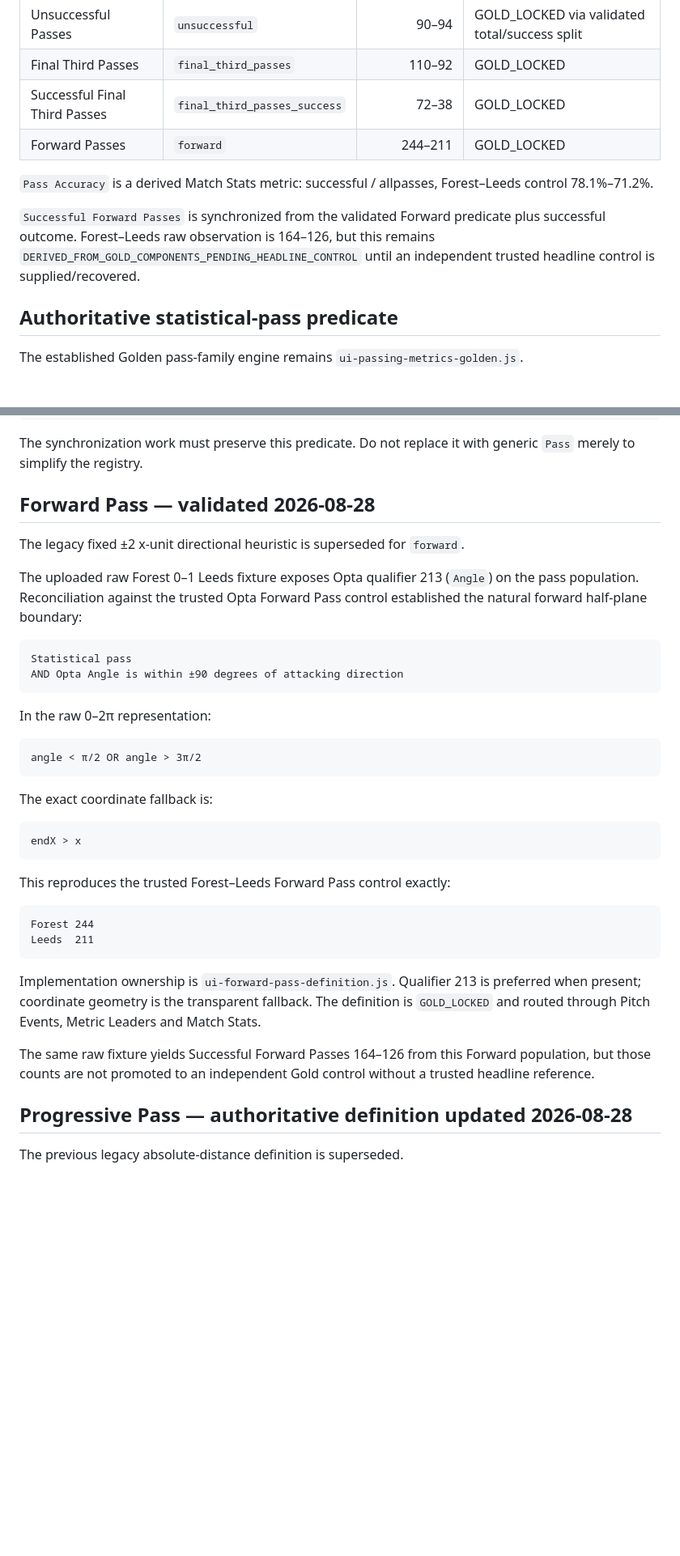
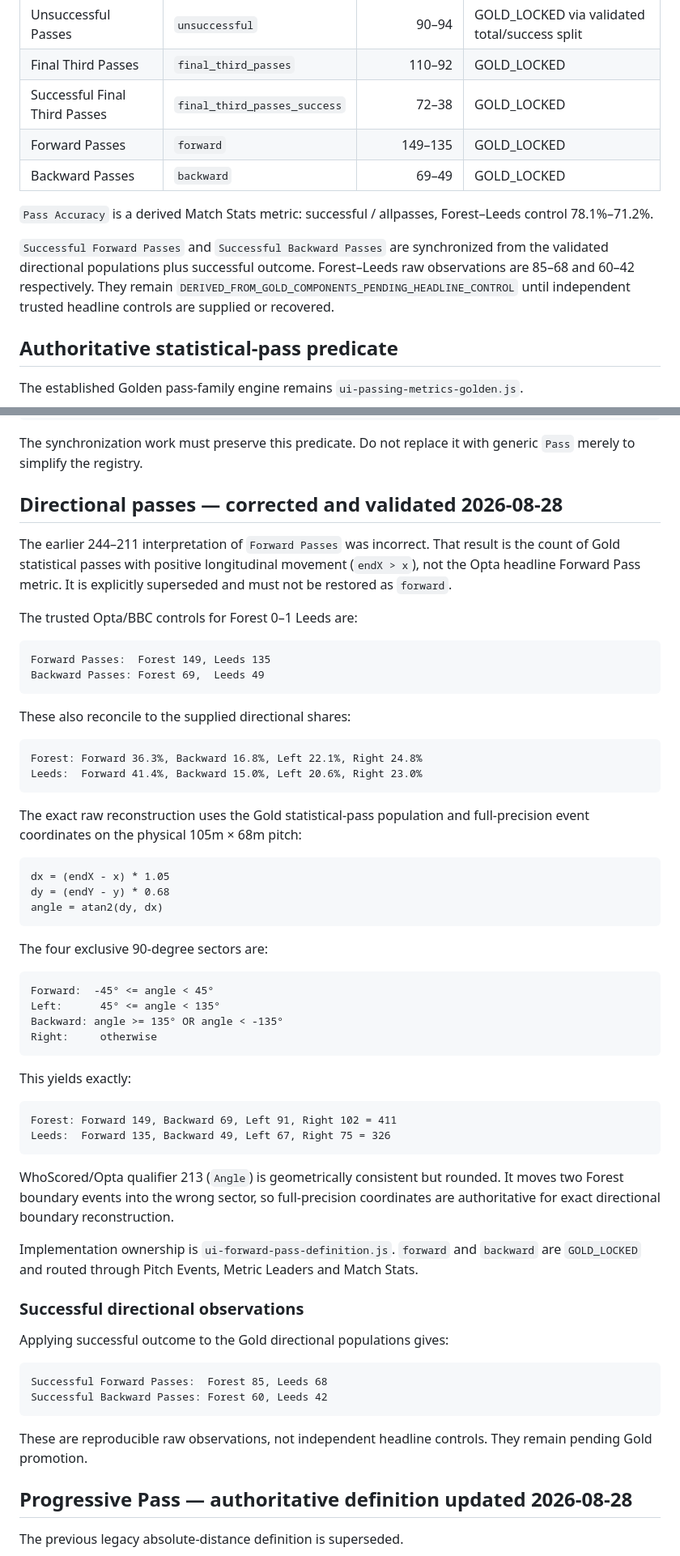
Before and after one commit to lufcdata/PitchLab, a Markdown page: docs/PASSING_SYNC_AUDIT_2026-08-28.md, 2 parts joined by grey strips. Shown at 81% size. Rendered like a GitHub page; blank space fills up the shorter version.

Commit message:
Correct directional passing audit controls

````diff
--- a/docs/PASSING_SYNC_AUDIT_2026-08-28.md
+++ b/docs/PASSING_SYNC_AUDIT_2026-08-28.md
@@ -23,11 +23,12 @@ The following event metrics are attached to the live `PitchLabMetricBible.canoni
 | Unsuccessful Passes | `unsuccessful` | 90–94 | GOLD_LOCKED via validated total/success split |
 | Final Third Passes | `final_third_passes` | 110–92 | GOLD_LOCKED |
 | Successful Final Third Passes | `final_third_passes_success` | 72–38 | GOLD_LOCKED |
-| Forward Passes | `forward` | 244–211 | GOLD_LOCKED |
+| Forward Passes | `forward` | 149–135 | GOLD_LOCKED |
+| Backward Passes | `backward` | 69–49 | GOLD_LOCKED |
 
 `Pass Accuracy` is a derived Match Stats metric: successful / allpasses, Forest–Leeds control 78.1%–71.2%.
 
-`Successful Forward Passes` is synchronized from the validated Forward predicate plus successful outcome. Forest–Leeds raw observation is 164–126, but this remains `DERIVED_FROM_GOLD_COMPONENTS_PENDING_HEADLINE_CONTROL` until an independent trusted headline control is supplied/recovered.
+`Successful Forward Passes` and `Successful Backward Passes` are synchronized from the validated directional populations plus successful outcome. Forest–Leeds raw observations are 85–68 and 60–42 respectively. They remain `DERIVED_FROM_GOLD_COMPONENTS_PENDING_HEADLINE_CONTROL` until independent trusted headline controls are supplied or recovered.
 
 ## Authoritative statistical-pass predicate
 
@@ -44,39 +45,62 @@ AND NOT KeeperThrow
 
 The synchronization work must preserve this predicate. Do not replace it with generic `Pass` merely to simplify the registry.
 
-## Forward Pass — validated 2026-08-28
+## Directional passes — corrected and validated 2026-08-28
 
-The legacy fixed ±2 x-unit directional heuristic is superseded for `forward`.
+The earlier 244–211 interpretation of `Forward Passes` was incorrect. That result is the count of Gold statistical passes with positive longitudinal movement (`endX > x`), not the Opta headline Forward Pass metric. It is explicitly superseded and must not be restored as `forward`.
 
-The uploaded raw Forest 0–1 Leeds fixture exposes Opta qualifier 213 (`Angle`) on the pass population. Reconciliation against the trusted Opta Forward Pass control established the natural forward half-plane boundary:
+The trusted Opta/BBC controls for Forest 0–1 Leeds are:
 
 ```text
-Statistical pass
-AND Opta Angle is within ±90 degrees of attacking direction
+Forward Passes:  Forest 149, Leeds 135
+Backward Passes: Forest 69,  Leeds 49
 ```
 
-In the raw 0–2π representation:
+These also reconcile to the supplied directional shares:
 
 ```text
-angle < π/2 OR angle > 3π/2
+Forest: Forward 36.3%, Backward 16.8%, Left 22.1%, Right 24.8%
+Leeds:  Forward 41.4%, Backward 15.0%, Left 20.6%, Right 23.0%
 ```
 
-The exact coordinate fallback is:
+The exact raw reconstruction uses the Gold statistical-pass population and full-precision event coordinates on the physical 105m × 68m pitch:
 
 ```text
-endX > x
+dx = (endX - x) * 1.05
+dy = (endY - y) * 0.68
+angle = atan2(dy, dx)
 ```
 
-This reproduces the trusted Forest–Leeds Forward Pass control exactly:
+The four exclusive 90-degree sectors are:
 
 ```text
-Forest 244
-Leeds  211
+Forward:  -45° <= angle < 45°
+Left:      45° <= angle < 135°
+Backward: angle >= 135° OR angle < -135°
+Right:     otherwise
 ```
 
-Implementation ownership is `ui-forward-pass-definition.js`. Qualifier 213 is preferred when present; coordinate geometry is the transparent fallback. The definition is `GOLD_LOCKED` and routed through Pitch Events, Metric Leaders and Match Stats.
+This yields exactly:
 
-The same raw fixture yields Successful Forward Passes 164–126 from this Forward population, but those counts are not promoted to an independent Gold control without a trusted headline reference.
+```text
+Forest: Forward 149, Backward 69, Left 91, Right 102 = 411
+Leeds:  Forward 135, Backward 49, Left 67, Right 75 = 326
+```
+
+WhoScored/Opta qualifier 213 (`Angle`) is geometrically consistent but rounded. It moves two Forest boundary events into the wrong sector, so full-precision coordinates are authoritative for exact directional boundary reconstruction.
+
+Implementation ownership is `ui-forward-pass-definition.js`. `forward` and `backward` are `GOLD_LOCKED` and routed through Pitch Events, Metric Leaders and Match Stats.
+
+### Successful directional observations
+
+Applying successful outcome to the Gold directional populations gives:
+
+```text
+Successful Forward Passes:  Forest 85, Leeds 68
+Successful Backward Passes: Forest 60, Leeds 42
+```
+
+These are reproducible raw observations, not independent headline controls. They remain pending Gold promotion.
 
 ## Progressive Pass — authoritative definition updated 2026-08-28
 
````
Also changed, not shown: other parts of docs/PASSING_SYNC_AUDIT_2026-08-28.md (+28 -40 lines).
